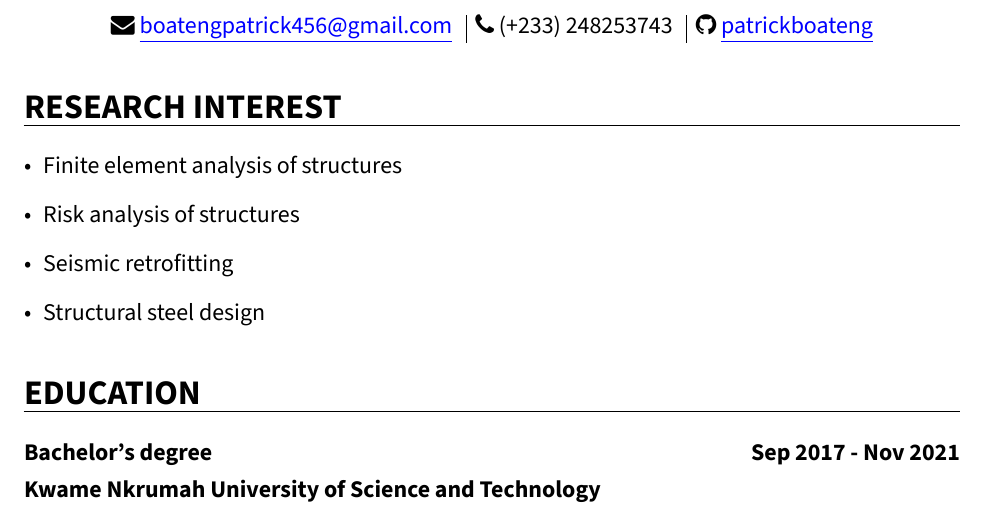
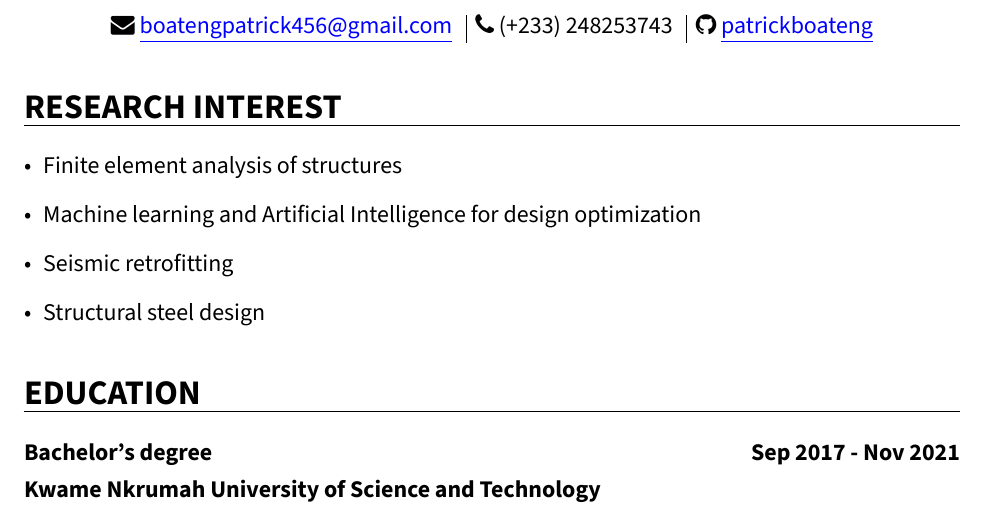
Before and after one commit to patrickboateng/cv, a LaTeX CV (academic/academic_cv.tex): part of page 1 of 3, cut so that both start at the same text. Compiled offline with XeLaTeX.

Commit message:
modified research interests

```diff
--- a/academic/academic_cv.tex
+++ b/academic/academic_cv.tex
@@ -75,7 +75,7 @@ BoldItalicFont = *-BoldItalic,
 	\begin{itemize}[leftmargin=*]
 
 		\item Finite element analysis of structures
-		\item Risk analysis of structures
+		\item Machine learning and Artificial Intelligence for design optimization
 		\item Seismic retrofitting
 		\item Structural steel design
 
```
Also changed, not shown: academic/academic_cv.pdf.
